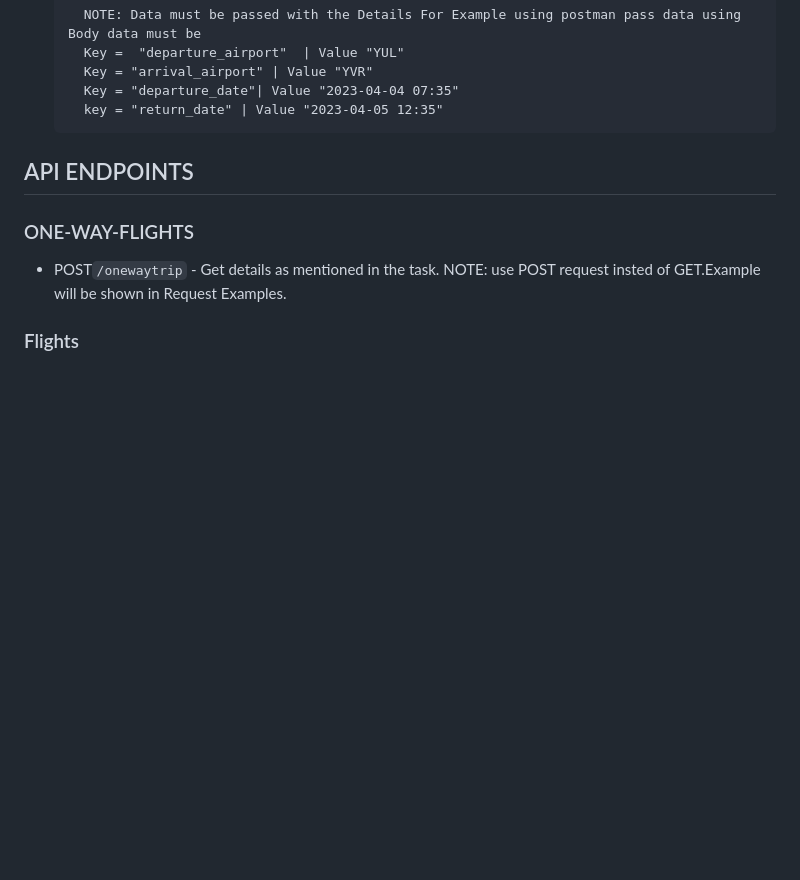
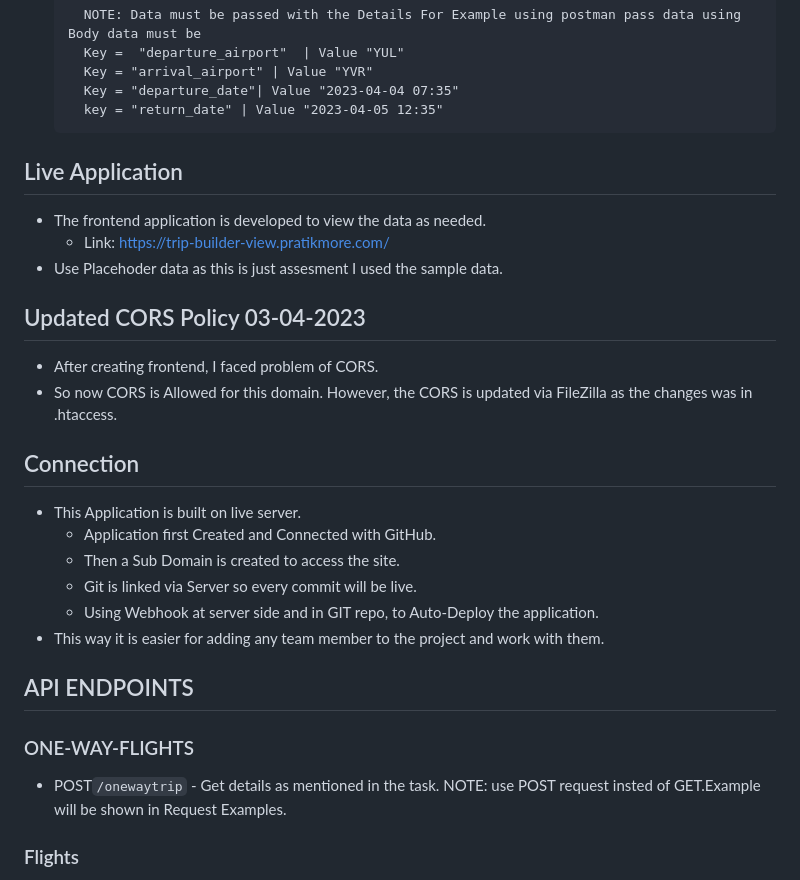
Before and after one commit to pratik-app/trip-builder, a Markdown page: README.md, the part around the change. GitHub-like rendering; blank space fills up the shorter version.

Commit message:
CORS, CONNECTION and Live Details
The frontend is created at https://trip-builder-view.pratikmore.com/
The CORS policy is taken in consideration to avoid rejections
The Application was connected with live server that details are mentioned in Readme file

```diff
--- a/README.md
+++ b/README.md
@@ -50,6 +50,25 @@ To be able to use this API, you will need the following installed on your system
         Key = "departure_date"| Value "2023-04-04 07:35"
         key = "return_date" | Value "2023-04-05 12:35"
 
+## Live Application
+
+- The frontend application is developed to view the data as needed.
+    - Link: https://trip-builder-view.pratikmore.com/
+- Use Placehoder data as this is just assesment I used the sample data.
+
+## Updated CORS Policy 03-04-2023
+
+- After creating frontend, I faced problem of CORS.
+- So now CORS is Allowed for this domain. However, the CORS is updated via FileZilla as the changes was in .htaccess.
+
+## Connection
+
+- This Application is built on live server.
+    - Application first Created and Connected with GitHub.
+    - Then a Sub Domain is created to access the site.
+    - Git is linked via Server so every commit will be live.
+    - Using Webhook at server side and in GIT repo, to Auto-Deploy the application.
+- This way it is easier for adding any team member to the project and work with them.
 
 ## API ENDPOINTS
 
```
